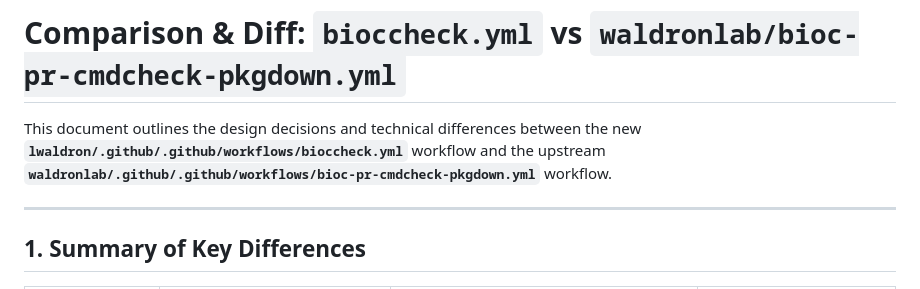
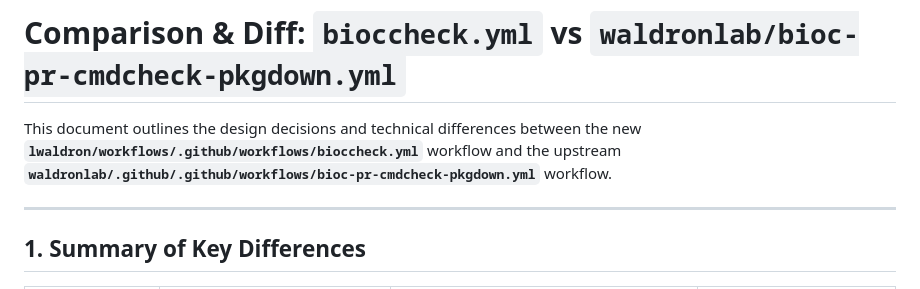
Before and after one commit to lwaldron/workflows, a Markdown page: workflow_comparison.md, the part around the change. GitHub-like rendering.

```diff
--- a/workflow_comparison.md
+++ b/workflow_comparison.md
@@ -1,6 +1,6 @@
 # Comparison & Diff: `bioccheck.yml` vs `waldronlab/bioc-pr-cmdcheck-pkgdown.yml`
 
-This document outlines the design decisions and technical differences between the new **`lwaldron/.github/.github/workflows/bioccheck.yml`** workflow and the upstream **`waldronlab/.github/.github/workflows/bioc-pr-cmdcheck-pkgdown.yml`** workflow.
+This document outlines the design decisions and technical differences between the new **`lwaldron/workflows/.github/workflows/bioccheck.yml`** workflow and the upstream **`waldronlab/.github/.github/workflows/bioc-pr-cmdcheck-pkgdown.yml`** workflow.
 
 ---
 
```
Also changed, not shown: README.md (+3 -3 lines).
